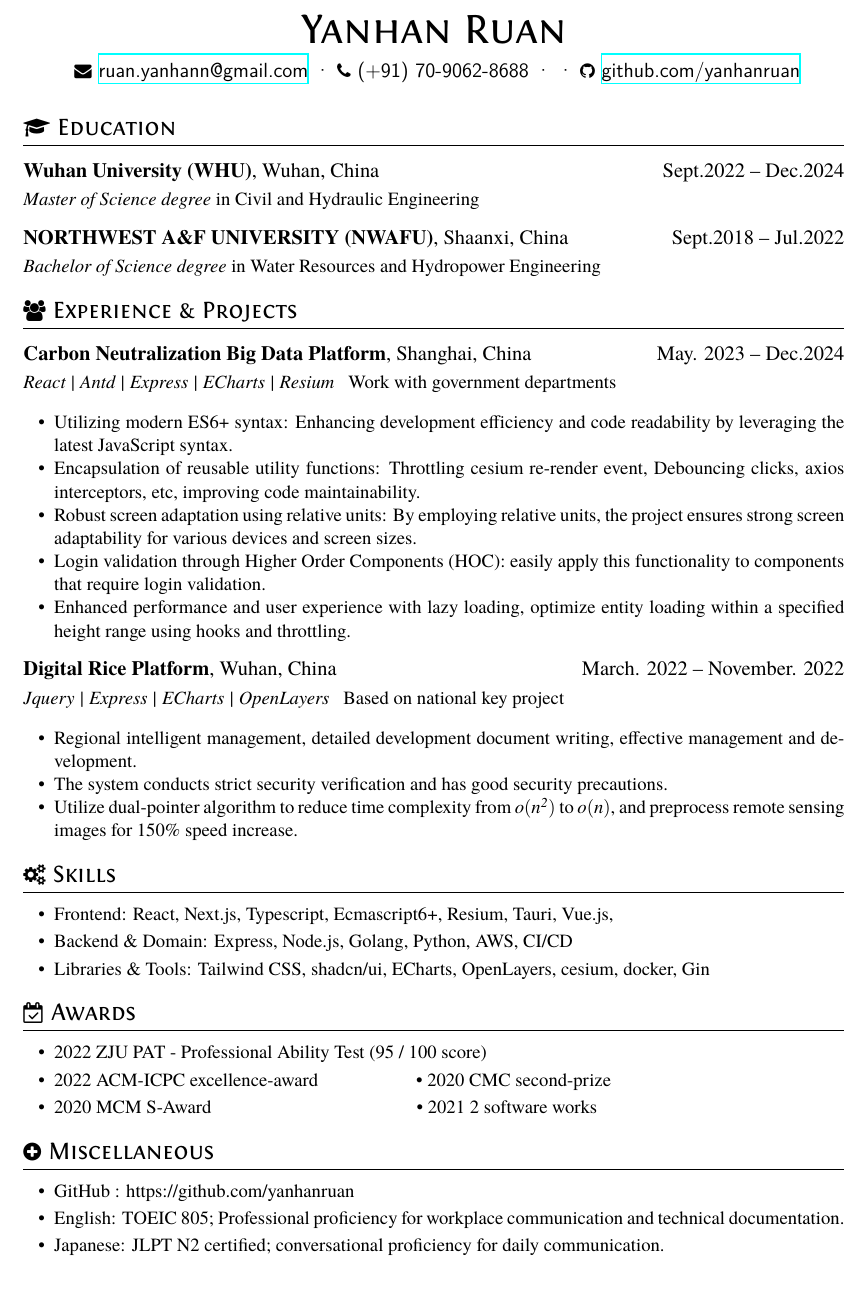
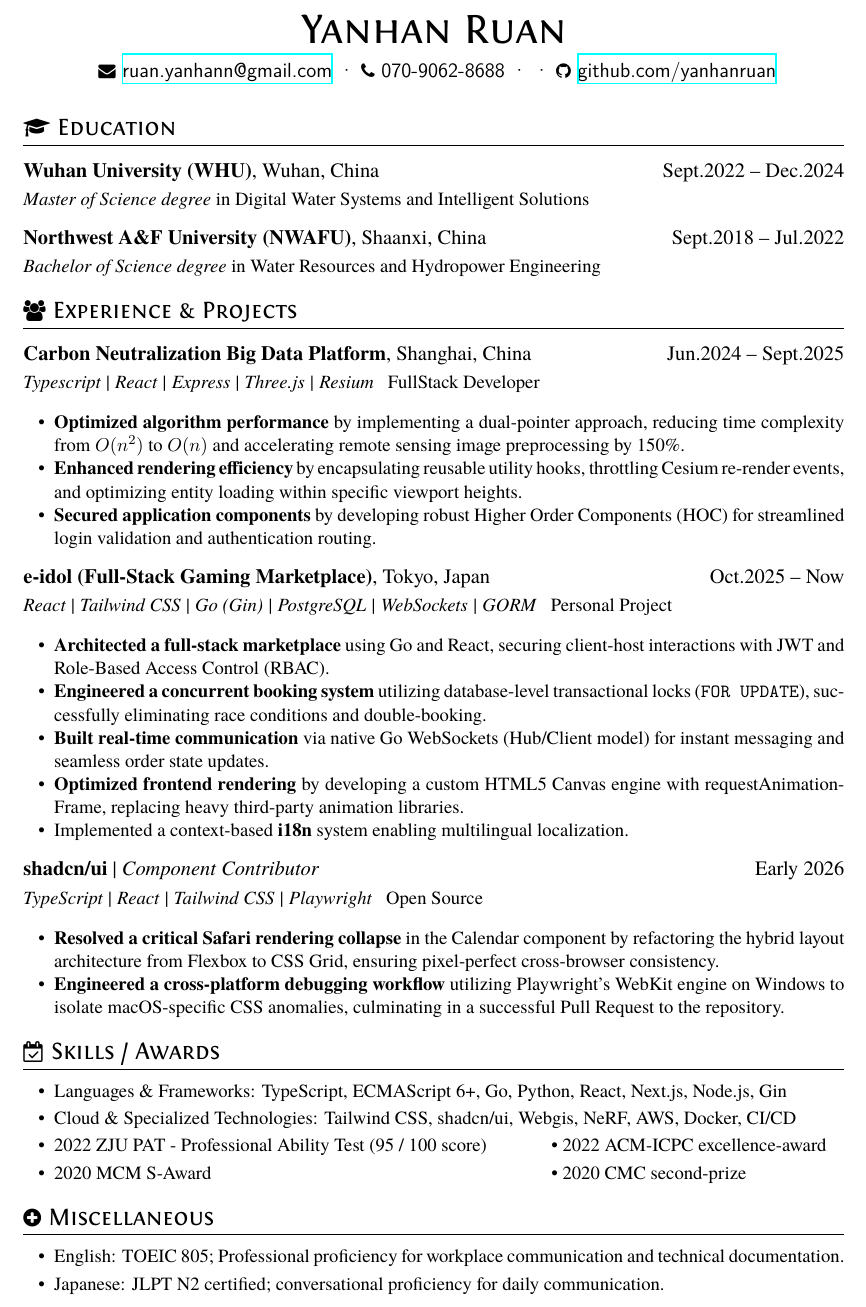
Before and after one commit to yanhanruan/resume, a LaTeX CV (resume.tex): part of the page, cut so that both start at the same text. Compiled offline with XeLaTeX.

Commit message:
refactor(resume): finalize initial resume template for company-specific tailoring

```diff
--- a/resume.tex
+++ b/resume.tex
@@ -11,42 +11,51 @@
 
 \basicInfo{
   \email{ruan.yanhann@gmail.com} \textperiodcentered\
-  \phone{(+91) 70-9062-8688} \textperiodcentered\
+  \phone{070-9062-8688} \textperiodcentered\
   % \linkedin[yo yo]{https://www.linkedin.com/in/yo-yo-974516289/}
   \textperiodcentered\
   \github[github.com/yanhanruan]{https://github.com/yanhanruan}}
 
 \section{\faGraduationCap\ Education}
 \datedsubsection{\textbf{Wuhan University (WHU)}, Wuhan, China}{Sept.2022 -- Dec.2024}
-\textit{Master of Science degree} in Civil and Hydraulic Engineering
-\datedsubsection{\textbf{NORTHWEST A\&F UNIVERSITY (NWAFU)}, Shaanxi, China}{Sept.2018 -- Jul.2022}
+\textit{Master of Science degree} in
+% Civil and Hydraulic Engineering
+Digital Water Systems and Intelligent Solutions
+
+\datedsubsection{\textbf{Northwest A\&F University (NWAFU)}, Shaanxi, China}{Sept.2018 -- Jul.2022}
 \textit{Bachelor of Science degree} in Water Resources and Hydropower Engineering
 
 \section{\faUsers\ Experience \& Projects}
-\datedsubsection{\textbf{Carbon Neutralization Big Data Platform}, Shanghai, China}{May. 2023 -- Dec.2024}
-\role{React | Antd | Express | ECharts | Resium}{Work with government departments}
+\datedsubsection{\textbf{Carbon Neutralization Big Data Platform}, Shanghai, China}{Jun.2024 -- Sept.2025}
+\role{Typescript | React | Express | Three.js | Resium}{FullStack Developer}
 \begin{itemize}
-  \item Utilizing modern ES6+ syntax: Enhancing development efficiency and code readability by leveraging the latest JavaScript syntax.
-  \item Encapsulation of reusable utility functions: Throttling cesium re-render event, Debouncing clicks, axios interceptors, etc, improving code maintainability.
-  \item Robust screen adaptation using relative units: By employing relative units, the project ensures strong screen adaptability for various devices and screen sizes.
-  \item Login validation through Higher Order Components (HOC): easily apply this functionality to components that require login validation.
-  \item Enhanced performance and user experience with lazy loading, optimize entity loading within a specified height range using hooks and throttling.
+  \item \textbf{Optimized algorithm performance} by implementing a dual-pointer approach, reducing time complexity from $O(n^2)$ to $O(n)$ and accelerating remote sensing image preprocessing by 150\%.
+  \item \textbf{Enhanced rendering efficiency} by encapsulating reusable utility hooks, throttling Cesium re-render events, and optimizing entity loading within specific viewport heights.
+  \item \textbf{Secured application components} by developing robust Higher Order Components (HOC) for streamlined login validation and authentication routing.
 \end{itemize}
 
-\datedsubsection{\textbf{Digital Rice Platform}, Wuhan, China}{March. 2022 -- November. 2022}
-\role{Jquery | Express | ECharts | OpenLayers}{Based on national key project}
+\datedsubsection{\textbf{e-idol (Full-Stack Gaming Marketplace)}, Tokyo, Japan}{Oct.2025 -- Now}
+\role{React | Tailwind CSS | Go (Gin) | PostgreSQL | WebSockets | GORM}{Personal Project}
 \begin{itemize}
-  \item Regional intelligent management, detailed development document writing, effective management and development.
-  \item The system conducts strict security verification and has good security precautions.
-  \item Utilize dual-pointer algorithm to reduce time complexity from $\mathbf{\mathit{o(n^{2})}}$ to $\mathbf{\mathit{o(n)}}$, and preprocess remote sensing images for 150\% speed increase.
+  \item \textbf{Architected a full-stack marketplace} using Go and React, securing client-host interactions with JWT and Role-Based Access Control (RBAC).
+  \item \textbf{Engineered a concurrent booking system} utilizing database-level transactional locks (\texttt{FOR UPDATE}), successfully eliminating race conditions and double-booking.
+  \item \textbf{Built real-time communication} via native Go WebSockets (Hub/Client model) for instant messaging and seamless order state updates.
+  \item \textbf{Optimized frontend rendering} by developing a custom HTML5 Canvas engine with requestAnimationFrame, replacing heavy third-party animation libraries.
+  \item Implemented a context-based \textbf{i18n} system enabling multilingual localization.
 \end{itemize}
 
-\section{\faCogs\ Skills}
-\begin{itemize}[parsep=0.5ex]
-  \item Frontend: React, Next.js, Typescript, Ecmascript6+, Resium, Tauri, Vue.js,
-  \item Backend \& Domain: Express, Node.js, Golang, Python, AWS, CI/CD
-  \item Libraries \& Tools: Tailwind CSS, shadcn/ui, ECharts, OpenLayers, cesium, docker, Gin
+\datedsubsection{\textbf{shadcn/ui} | \textit{Component Contributor}}{Early 2026}
+\role{TypeScript | React | Tailwind CSS | Playwright}{Open Source}
+\begin{itemize}
+  \item \textbf{Resolved a critical Safari rendering collapse} in the Calendar component by refactoring the hybrid layout architecture from Flexbox to CSS Grid, ensuring pixel-perfect cross-browser consistency.
+  \item \textbf{Engineered a cross-platform debugging workflow} utilizing Playwright's WebKit engine on Windows to isolate macOS-specific CSS anomalies, culminating in a successful Pull Request to the repository.
 \end{itemize}
+
+% \section{\faCogs\ Skills}
+% \begin{itemize}[parsep=0.5ex]
+%   \item Languages \& Frameworks: TypeScript, ECMAScript 6+, Go, Python, React, Next.js, Node.js, Gin
+%   \item Cloud \& Specialized Technologies: Tailwind CSS, shadcn/ui, Webgis, NeRF, AWS, Docker, CI/CD
+% \end{itemize}
 
 % \section{\faHeartO\ Honors and Awards}
 % \datedline{ZJU PAT - Professional Ability Test (95 / 100 score)}{2022}
@@ -55,18 +64,17 @@
 % \datedline{MCM S-Award}{2020}
 % \datedline{CMC second-prize}{2020}
 
-\section{\faCalendarCheckO\ Awards}
+\section{\faCalendarCheckO\ Skills /& Awards}
 \begin{itemize}[parsep=0.5ex]
-  \item 2022 ZJU PAT - Professional Ability Test (95 / 100 score)
-  \item 2022 ACM-ICPC excellence-award \ \ \ \ \ \ \ \ \ \ \ \ \ \ \ \ \ \ \ \  • 2020 CMC second-prize
-  \item 2020 MCM S-Award \ \ \ \ \ \ \ \ \ \ \ \ \ \ \ \ \ \ \ \ \ \ \ \ \ \ \ \ \ \ \ \ \ \ \ \ \ \ \ \ \ \ \ • 2021 2 software works
-  % \item
-  % \item
+  \item Languages \& Frameworks: TypeScript, ECMAScript 6+, Go, Python, React, Next.js, Node.js, Gin
+  \item Cloud \& Specialized Technologies: Tailwind CSS, shadcn/ui, Webgis, NeRF, AWS, Docker, CI/CD
+  \item \makebox[0.6\textwidth][l]{2022 ZJU PAT - Professional Ability Test (95 / 100 score)} \textbullet\ 2022 ACM-ICPC excellence-award
+  \item \makebox[0.6\textwidth][l]{2020 MCM S-Award} \textbullet\ 2020 CMC second-prize
 \end{itemize}
 
 \section{\faPlusCircle\ Miscellaneous}
 \begin{itemize}[parsep=0.5ex]
-  \item GitHub : https://github.com/yanhanruan
+  % \item GitHub : https://github.com/yanhanruan
   \item English: TOEIC 805; Professional proficiency for workplace communication and technical documentation.
   \item Japanese: JLPT N2 certified; conversational proficiency for daily communication.
   % \item Mandarin: Native proficiency.
```
